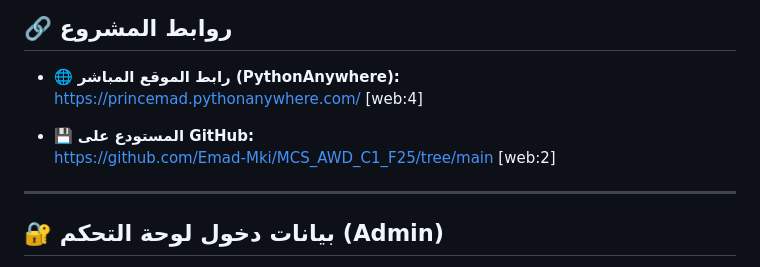
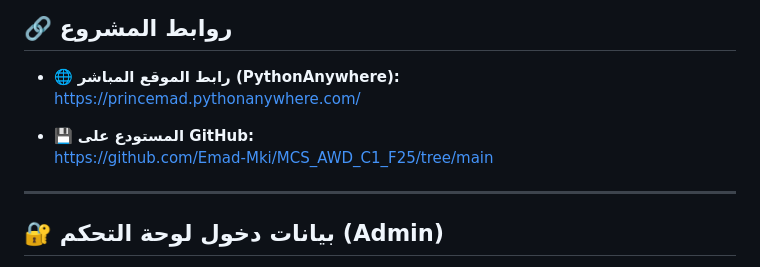
Before and after one commit to Emad-Mki/MCS_AWD_C1_F25, a Markdown page: README.md, the part around the change. GitHub-like rendering.

Commit message:
Add files via upload | Emad_341459

```diff
--- a/README.md
+++ b/README.md
@@ -21,10 +21,10 @@ README.md containing:
 ## 🔗 روابط المشروع
 
 - 🌐 **رابط الموقع المباشر (PythonAnywhere):**
-  [https://princemad.pythonanywhere.com/](https://princemad.pythonanywhere.com/) [web:4]
+  [https://princemad.pythonanywhere.com/](https://princemad.pythonanywhere.com/)
 
 - 💾 **المستودع على GitHub:**
-  [https://github.com/Emad-Mki/MCS_AWD_C1_F25/tree/main](https://github.com/Emad-Mki/MCS_AWD_C1_F25/tree/main) [web:2]
+  [https://github.com/Emad-Mki/MCS_AWD_C1_F25/tree/main](https://github.com/Emad-Mki/MCS_AWD_C1_F25/tree/main)
 
 ---
 
```
